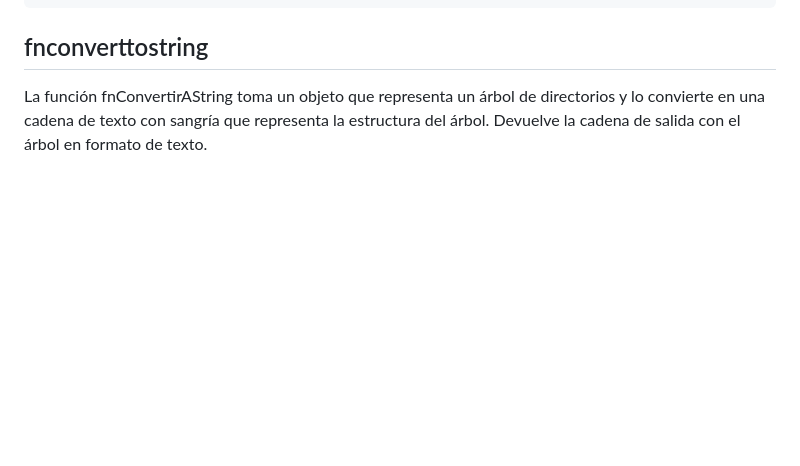
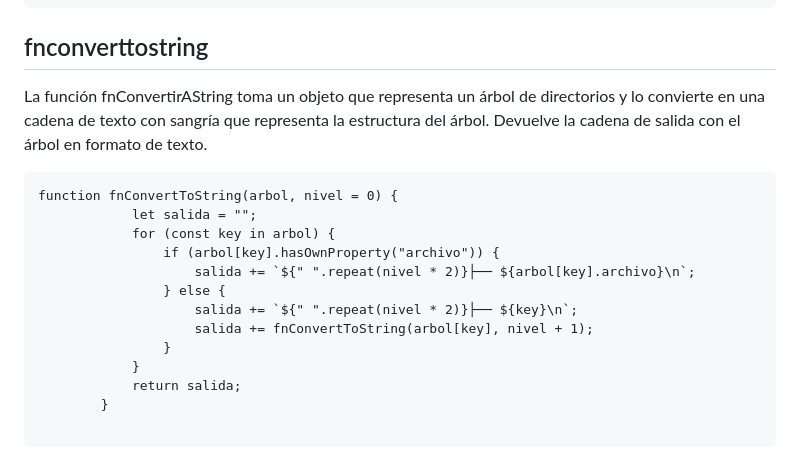
Before and after one commit to JahsoftWr/ArbolDeCarpetas, a Markdown page: README.md, the part around the change. Drawn GitHub-style; blank space fills up the shorter version.

````diff
--- a/README.md
+++ b/README.md
@@ -93,3 +93,19 @@ Toma una lista de archivos y crea un objeto que representa un árbol de director
 
 La función fnConvertirAString toma un objeto que representa un árbol de directorios y lo convierte en una cadena de texto con sangría que representa la estructura del árbol.
 Devuelve la cadena de salida con el árbol en formato de texto.
+
+```
+function fnConvertToString(arbol, nivel = 0) {
+            let salida = "";
+            for (const key in arbol) {
+                if (arbol[key].hasOwnProperty("archivo")) {
+                    salida += `${" ".repeat(nivel * 2)}├── ${arbol[key].archivo}\n`;
+                } else {
+                    salida += `${" ".repeat(nivel * 2)}├── ${key}\n`;
+                    salida += fnConvertToString(arbol[key], nivel + 1);
+                }
+            }
+            return salida;
+        }
+
+```
````
